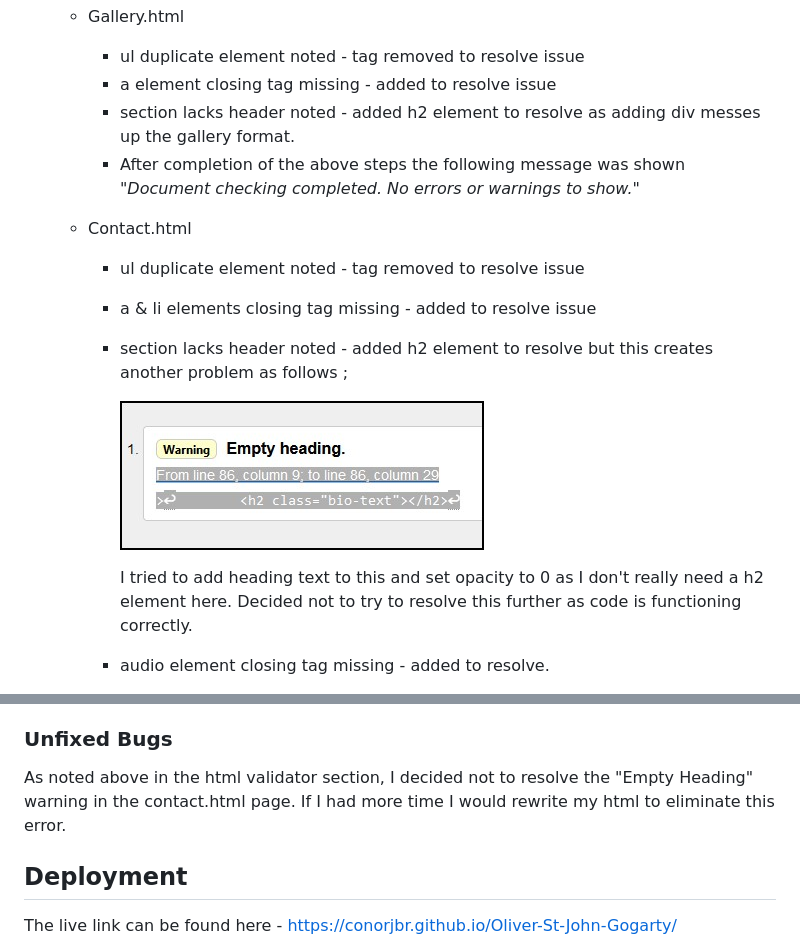
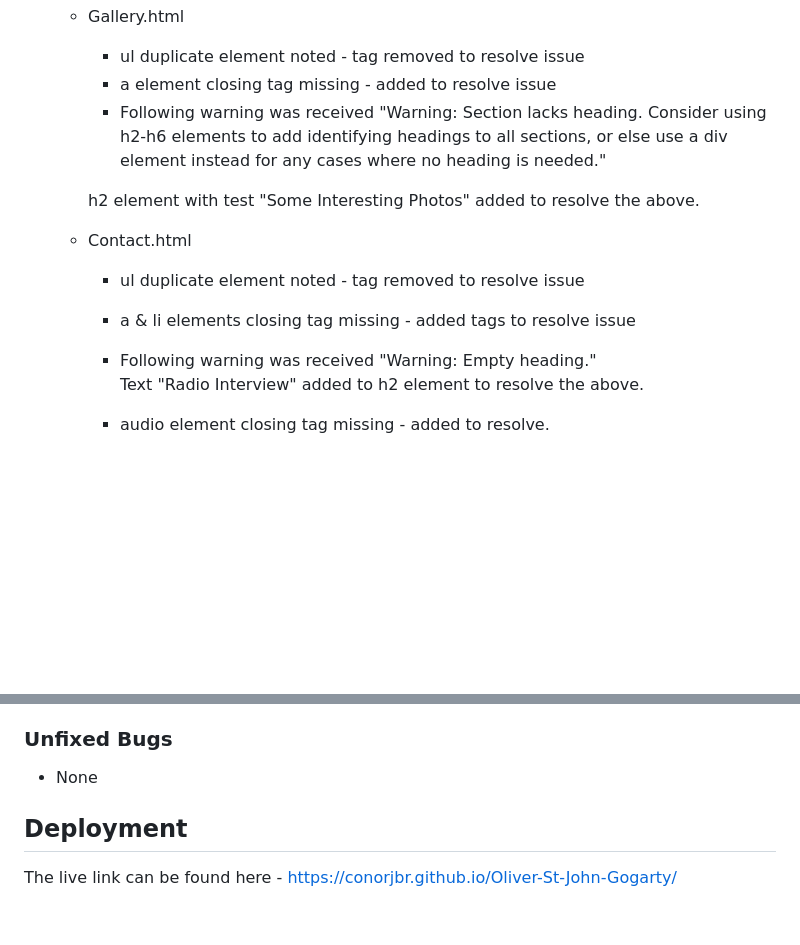
Before and after one commit to Conorjbr/Oliver-St-John-Gogarty, a Markdown page: README.md, 2 parts joined by grey strips. Drawn GitHub-style; blank space fills up the shorter version.

Commit message:
more edits to readme and added h2 to contact and gallery pages

```diff
--- a/README.md
+++ b/README.md
@@ -129,18 +129,20 @@ This is an interesting interview which was recorded in 1949.  I feel that its in
   - Gallery.html
     - ul duplicate element noted - tag removed to resolve issue
     - a element  closing tag missing - added to resolve issue
-    - section lacks header noted - added h2 element to resolve as adding div messes up the gallery format.
-    - After completion of the above steps the following message was shown *"Document checking completed. No errors or warnings to show."*
+    - Following warning was received
+    "Warning: Section lacks heading. Consider using h2-h6 elements to add identifying headings to all sections, or else use a div element instead for any cases where no heading is needed."
+
+    h2 element with test "Some Interesting Photos" added to resolve the above.
 
 
   - Contact.html
     - ul duplicate element noted - tag removed to resolve issue
-    - a & li elements  closing tag missing - added to resolve issue
-    - section lacks header noted - added h2 element to resolve but this creates another problem as follows ;
+    - a & li elements  closing tag missing - added tags to resolve issue
+    - Following warning was received
+    "Warning: Empty heading."
+    Text "Radio Interview" added to h2 element to resolve the above.
 
-       ![HTML validation warning](assets/images/HTML-warning.jpg)
 
-        I tried to add heading text to this and set opacity to 0 as I don't really need a h2 element here.  Decided not to try to resolve this further as code is functioning correctly.
     - audio element closing tag missing - added to resolve.
     - audio file, bad value noted due to spaces in audio filename.  Renamed file in my assets folder and also in the html tag to resolve this.  Checked audio player and audio is working correctly.
 
@@ -157,7 +156,7 @@ This is an interesting interview which was recorded in 1949.  I feel that its in
 
 ### Unfixed Bugs
 
-As noted above in the html validator section, I decided not to resolve the "Empty Heading" warning in the contact.html page.  If I had more time I would rewrite my html to eliminate this error.
+* None
 
 ## Deployment
 
```
Also changed, not shown: other parts of README.md (+2 -5 lines), assets/images/cssvalidator.jpg (added), assets/images/gogarty-aa.jpg (renamed from assets/images/gogarty1922.jpg), 3 other files.
